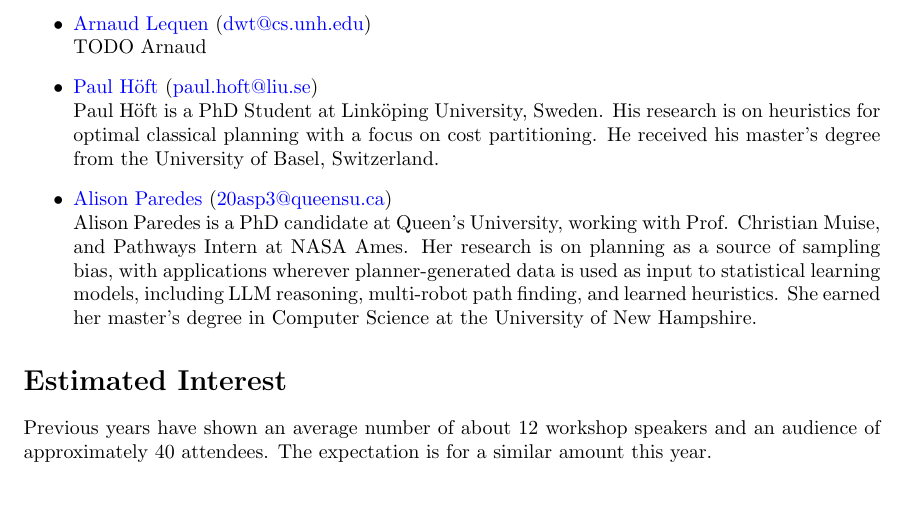
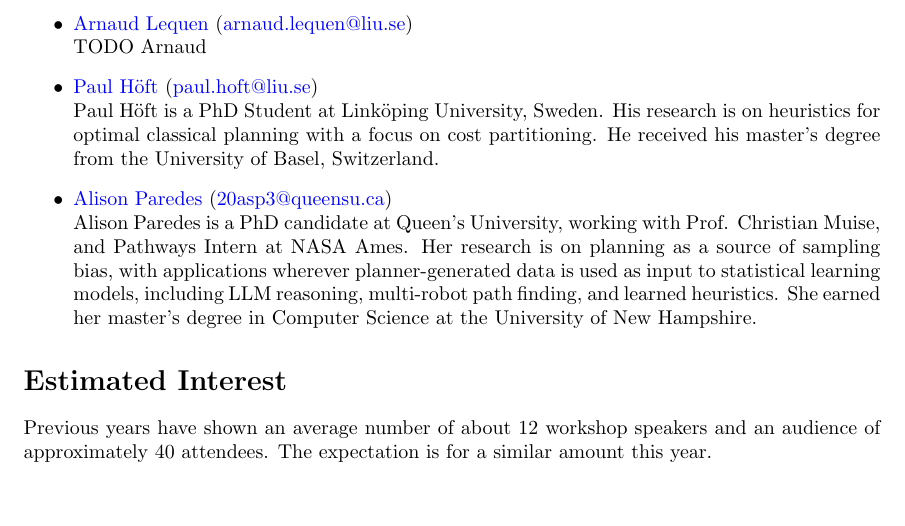
Before and after one commit to HSDIP/hsdip, a LaTeX document (proposal.tex): part of page 3 of 3, cut so that both start at the same text. Compiled offline with pdfLaTeX.

Commit message:
update mail

```diff
--- a/proposal.tex
+++ b/proposal.tex
@@ -147,7 +147,7 @@ Devin Thomas is a PhD student at the University of New Hampshire.
 His primary research focus is on heuristic search algorithms for planning under
 time pressure.
 
-\item \organizer{Arnaud Lequen}{https://dwthomas.github.io/}{dwt@cs.unh.edu}
+\item \organizer{Arnaud Lequen}{https://mrlab.ai/arnaud-lequen/}{arnaud.lequen@liu.se}
 TODO Arnaud
 
 \item \organizer{Paul H\"{o}ft}{https://liu.se/en/employee/pauho63}{paul.hoft@liu.se}
```
